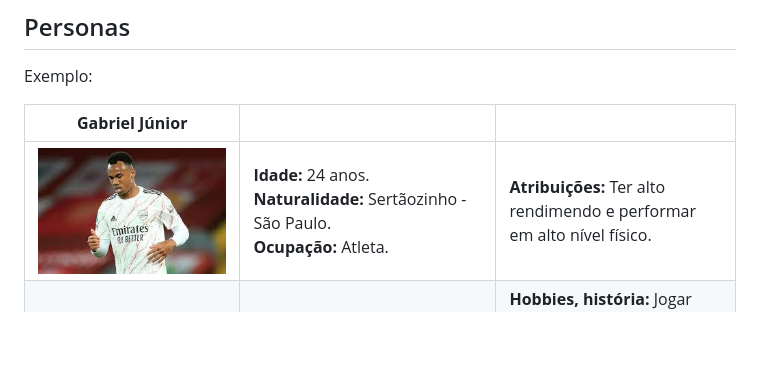
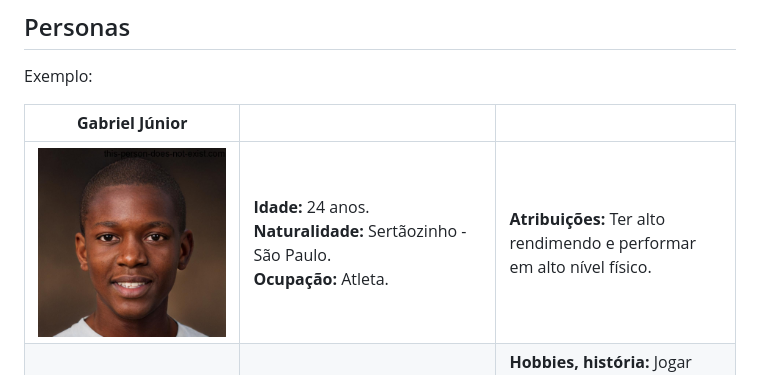
Before and after one commit to ICEI-PUC-Minas-PPC-CC/ppc-cc-2024-2-ment2-noite1-psico_comp, a Markdown page: docs/2-Especificação do Projeto.md, the part around the change. Rendered like a GitHub page; blank space fills up the shorter version.

```diff
--- a/docs/2-Especificação do Projeto.md
+++ b/docs/2-Especificação do Projeto.md
@@ -10,7 +10,7 @@ Exemplo:
 
 |**Gabriel Júnior**|           |                             |
 |-------------------|-----------|-----------------------------|
-<img src="https://github.com/ICEI-PUC-Minas-PPC-CC/ppc-cc-2024-2-ment2-noite1-psico_comp/blob/main/docs/img/GABRIEL.jpeg" width="400" height="200"/>|**Idade:** 24 anos.<br> **Naturalidade:** Sertãozinho - São Paulo.<br> **Ocupação:** Atleta.| **Atribuições:** Ter alto rendimendo e performar em alto nível físico.
+<img src="https://github.com/ICEI-PUC-Minas-PPC-CC/ppc-cc-2024-2-ment2-noite1-psico_comp/blob/main/docs/img/gabriel.jpeg" width="400" height="200"/>|**Idade:** 24 anos.<br> **Naturalidade:** Sertãozinho - São Paulo.<br> **Ocupação:** Atleta.| **Atribuições:** Ter alto rendimendo e performar em alto nível físico.
 |**Motivações:** Sempre foi seu sonho desempenhar esse papel profissional, conquistando ótima vida financeira e conseguindo tirar sua família da miséria.  |**Frustações:** Nesse cenário atuando profissionalmente, gera muitas pressões e desequilíbrios, mentalmente se encontra perdido, e não se enxerga o mesmo de antes.   |**Hobbies, história:** Jogar videogame e cuidar do seu corpo, indo á academia, sempre almejou atuar em um grande clube e conseguiu este feito, agora tenta buscar conquistas pessoais e troféus individuáis.
 
 |**Sophia Fernandes**|           |                             |
```
